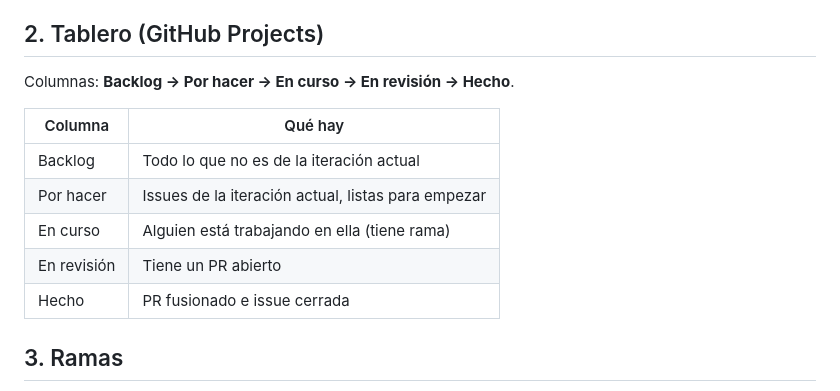
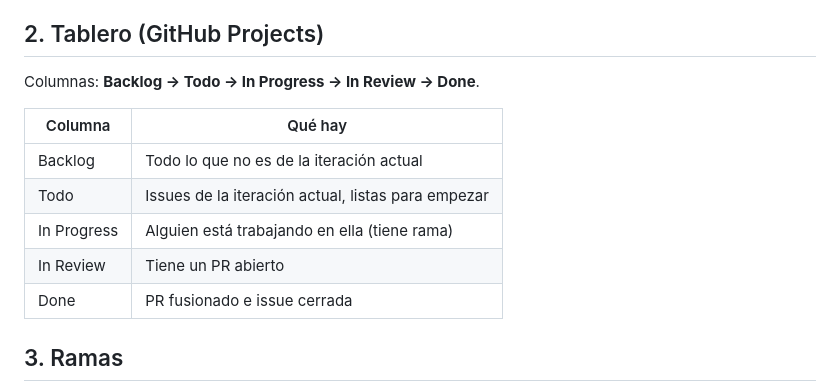
Before and after one commit to zStrikke/zBooks, a Markdown page: CONTRIBUTING.md, the part around one of its changes. GitHub-like rendering.

```diff
--- a/CONTRIBUTING.md
+++ b/CONTRIBUTING.md
@@ -19,15 +19,15 @@ flowchart LR
 
 ## 2. Tablero (GitHub Projects)
 
-Columnas: **Backlog → Por hacer → En curso → En revisión → Hecho**.
+Columnas: **Backlog → Todo → In Progress → In Review → Done**.
 
 | Columna | Qué hay |
 |---|---|
 | Backlog | Todo lo que no es de la iteración actual |
-| Por hacer | Issues de la iteración actual, listas para empezar |
-| En curso | Alguien está trabajando en ella (tiene rama) |
-| En revisión | Tiene un PR abierto |
-| Hecho | PR fusionado e issue cerrada |
+| Todo | Issues de la iteración actual, listas para empezar |
+| In Progress | Alguien está trabajando en ella (tiene rama) |
+| In Review | Tiene un PR abierto |
+| Done | PR fusionado e issue cerrada |
 
 ## 3. Ramas
 
```
Also changed, not shown: other parts of CONTRIBUTING.md (+4 -4 lines), docs/DIARIO.md (+1 -0 lines).
